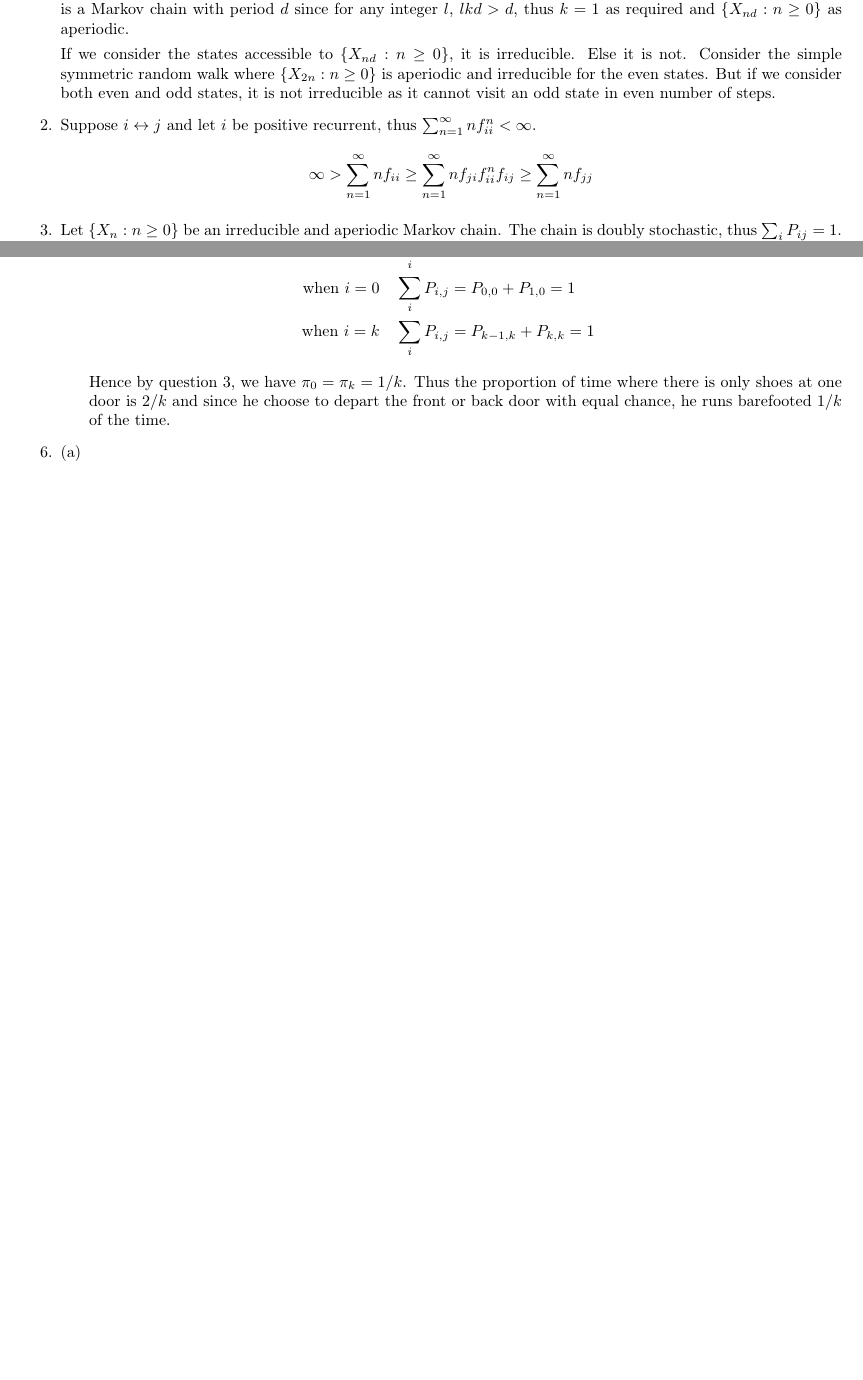
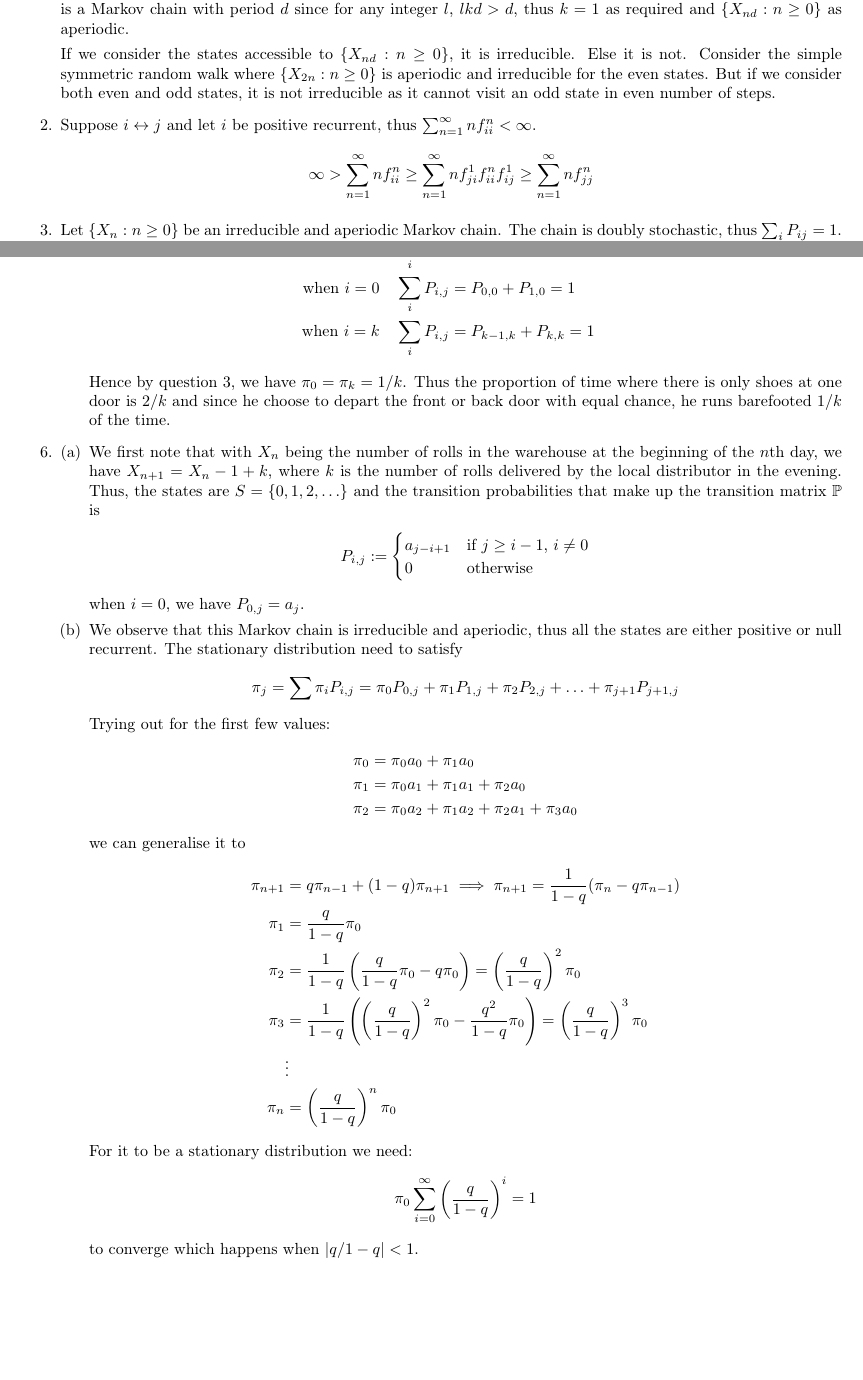
Before and after one commit to zunction/HomeworkTeX, a LaTeX document (Stochastic Models/ex5.tex): two parts of pages 1 and 2 of 2, joined at a grey line, cut so that both start at the same text, the shorter picture padded with empty space. Compiled offline with pdfLaTeX.

Commit message:
done with q6 but error in q3 :(

```diff
--- a/Stochastic Models/ex5.tex
+++ b/Stochastic Models/ex5.tex
@@ -99,7 +99,7 @@ If we consider the states accessible to $\{X_{nd}: n\geq 0\}$, it is irreducible
 \item Suppose $i \leftrightarrow j$ and let $i$ be positive recurrent, thus $\sum_{n=1}^{\infty}nf_{ii}^n<\infty$.
 \begin{align*}
 %\sum_{n=1}^{\infty}nf_{jj}\geq\sum_{n=1}^{\infty}nP_{ij}f_{jj}P_{ji}
-\infty >\sum_{n=1}^{\infty}nf_{ii}\geq \sum_{n=1}^{\infty}nf_{ji}f_{ii}^nf_{ij}\geq \sum_{n=1}^{\infty}nf_{jj}
+\infty >\sum_{n=1}^{\infty}nf^n_{ii}\geq \sum_{n=1}^{\infty}nf^1_{ji}f_{ii}^nf^1_{ij}\geq \sum_{n=1}^{\infty}nf^n_{jj}
 \end{align*}
 
 
@@ -175,8 +175,38 @@ Hence by question 3, we have $\pi_0=\pi_k=1/k$. Thus the proportion of time wher
 \end{enumerate}
 \item
 \begin{enumerate}[(a)]
-\item
-\item
+\item We first note that with $X_n$ being the number of rolls in the warehouse at the beginning of the $n$th day, we have $X_{n+1}=X_n-1+k$, where $k$ is the number of rolls delivered by the local distributor in the evening. Thus, the states are $S=\{0,1,2,\ldots\}$ and the transition probabilities that make up the transition matrix $\mathbb{P}$ is
+\begin{align*}
+P_{i,j}:=\begin{cases}
+a_{j-i+1} & \text{if $j\geq i-1$, $i\neq 0$}\\
+0 & \text{otherwise}
+\end{cases}
+\end{align*}
+when $i=0$, we have $P_{0,j}=a_j$.
+\item We observe that this Markov chain is irreducible and aperiodic, thus all the states are either positive or null recurrent. The stationary distribution need to satisfy
+\begin{align*}
+\pi_j=\sum\pi_iP_{i,j}=\pi_0P_{0,j}+\pi_1P_{1,j}+\pi_2P_{2,j}+\ldots+\pi_{j+1}P_{j+1,j}
+\end{align*}
+Trying out for the first few values:
+\begin{align*}
+\pi_0 &=  \pi_0a_{0}+\pi_1a_{0}\\
+\pi_1 &= \pi_0a_1 +\pi_1a_1  +\pi_2a_0 \\
+\pi_2 &= \pi_0a_2 + \pi_1a_2 + \pi_2a_1+ \pi_3a_0
+\end{align*}
+we can generalise it to
+\begin{align*}
+\pi_{n+1}&=q\pi_{n-1}+(1-q)\pi_{n+1}\implies \pi_{n+1}=\frac{1}{1-q}(\pi_n-q\pi_{n-1})\\
+\pi_1&=\frac{q}{1-q}\pi_0\\
+\pi_2&=\frac{1}{1-q}\left(\frac{q}{1-q}\pi_0-q\pi_0\right)=\left(\frac{q}{1-q}\right)^2\pi_0\\
+\pi_3&=\frac{1}{1-q}\left(\left(\frac{q}{1-q}\right)^2\pi_0-\frac{q^2}{1-q}\pi_0\right)=\left(\frac{q}{1-q}\right)^3\pi_0\\
+&\vdots\\
+\pi_n&=\left(\frac{q}{1-q}\right)^n\pi_0
+\end{align*}
+For it to be a stationary distribution we need:
+\begin{align*}
+\pi_0\sum_{i=0}^{\infty}\left(\frac{q}{1-q}\right)^i=1
+\end{align*}
+to converge which happens when $|q/1-q|<1$.
 \end{enumerate}
 \end{enumerate}
 \end{document}
```
Also changed, not shown: Stochastic Models/ex5.pdf.
